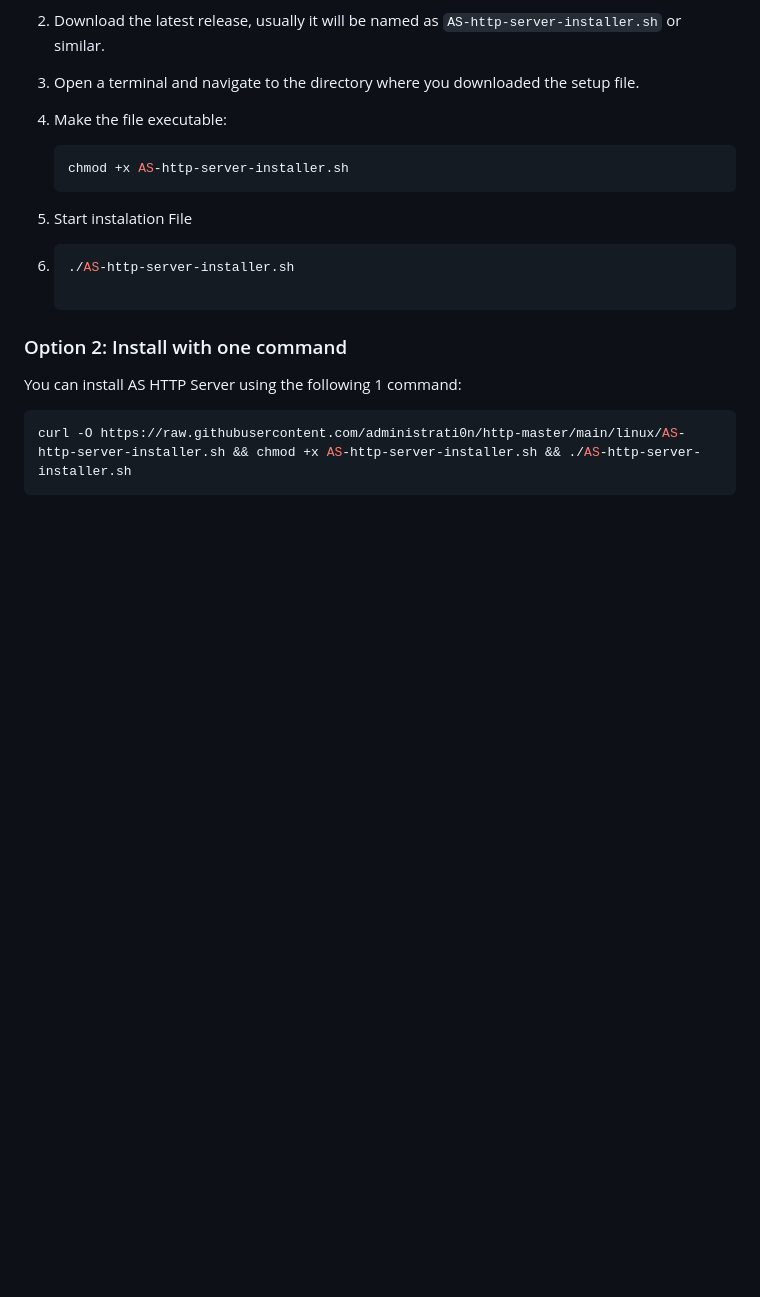
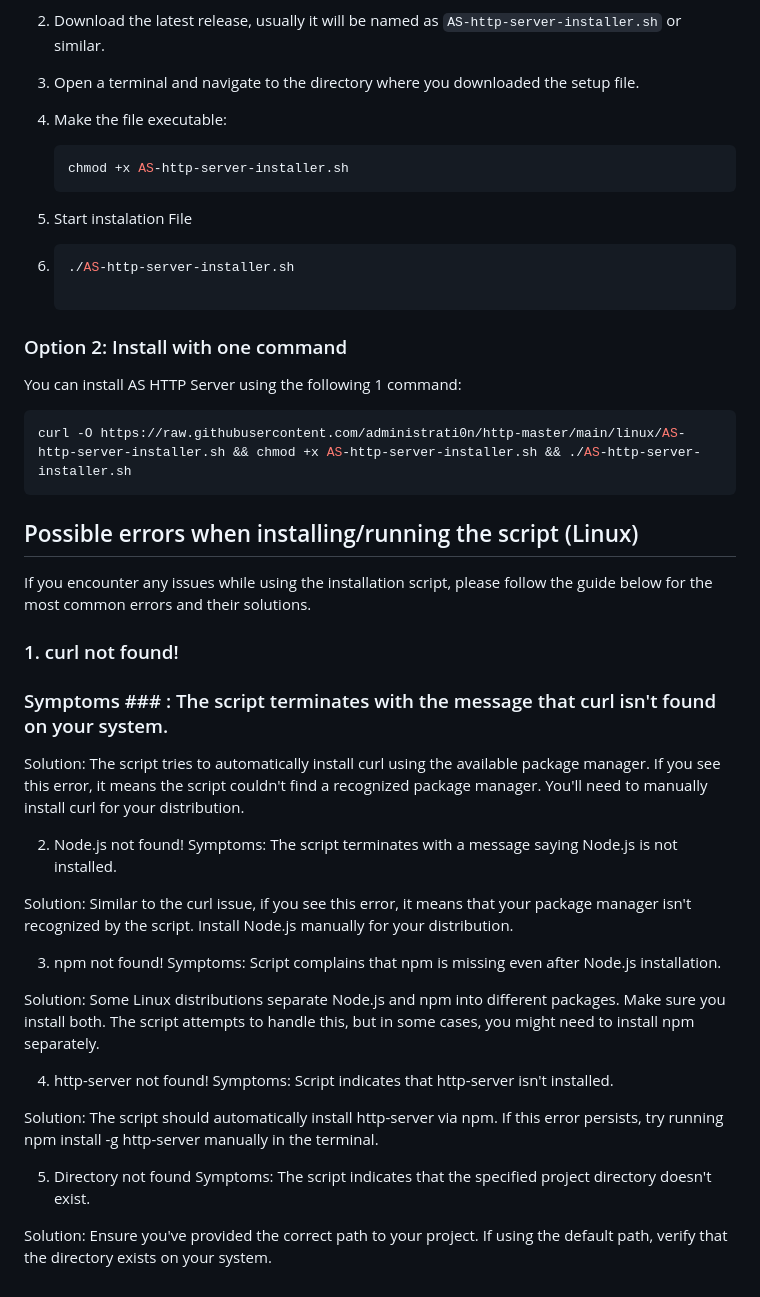
Before and after one commit to adm1nsys/http-master, a Markdown page: README.md, the part around the change. Rendered like a GitHub page; blank space fills up the shorter version.

````diff
--- a/README.md
+++ b/README.md
@@ -80,3 +80,31 @@ You can install AS HTTP Server using the following 1 command:
    ```bash
    curl -O https://raw.githubusercontent.com/administrati0n/http-master/main/linux/AS-http-server-installer.sh && chmod +x AS-http-server-installer.sh && ./AS-http-server-installer.sh
 ```
+## Possible errors when installing/running the script (Linux)
+
+If you encounter any issues while using the installation script, please follow the guide below for the most common errors and their solutions.
+
+### 1. curl not found!
+### Symptoms ### : The script terminates with the message that curl isn't found on your system.
+
+Solution: The script tries to automatically install curl using the available package manager. If you see this error, it means the script couldn't find a recognized package manager. You'll need to manually install curl for your distribution.
+
+2. Node.js not found!
+Symptoms: The script terminates with a message saying Node.js is not installed.
+
+Solution: Similar to the curl issue, if you see this error, it means that your package manager isn't recognized by the script. Install Node.js manually for your distribution.
+
+3. npm not found!
+Symptoms: Script complains that npm is missing even after Node.js installation.
+
+Solution: Some Linux distributions separate Node.js and npm into different packages. Make sure you install both. The script attempts to handle this, but in some cases, you might need to install npm separately.
+
+4. http-server not found!
+Symptoms: Script indicates that http-server isn't installed.
+
+Solution: The script should automatically install http-server via npm. If this error persists, try running npm install -g http-server manually in the terminal.
+
+5. Directory not found
+Symptoms: The script indicates that the specified project directory doesn't exist.
+
+Solution: Ensure you've provided the correct path to your project. If using the default path, verify that the directory exists on your system.
````
